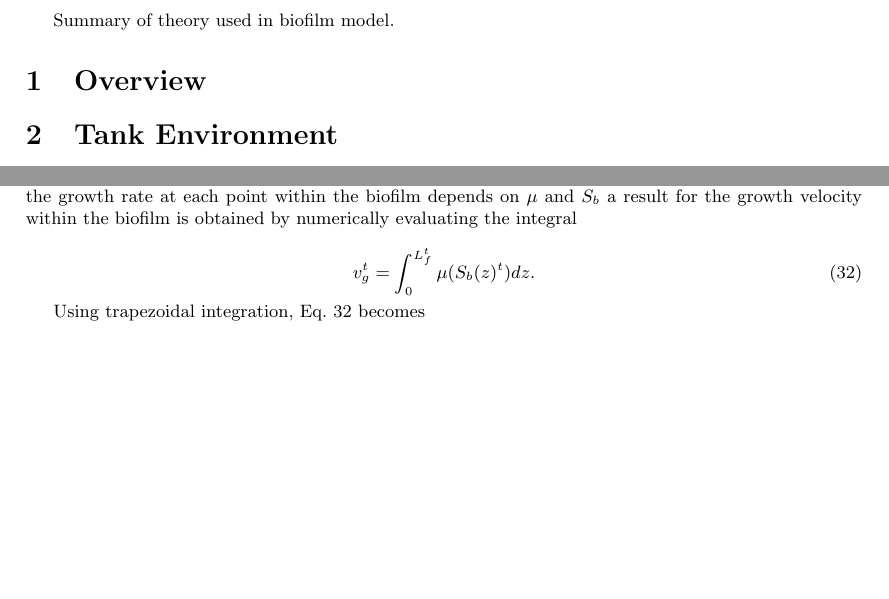
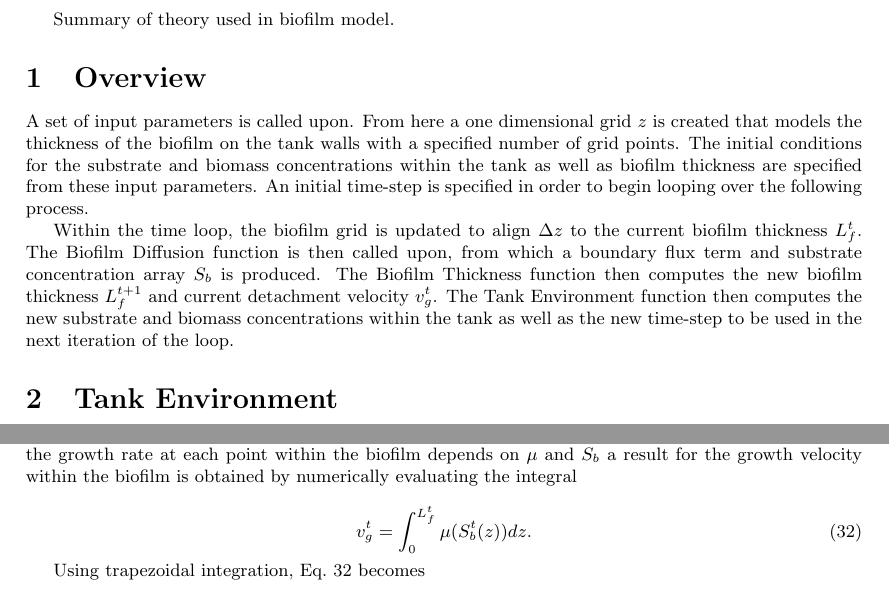
Before and after one commit to markowkes/BiofilmModel, a LaTeX document (Theory/Theory.tex): two parts of pages 1 and 5 of 5, joined at a grey line, cut so that both start at the same text, the shorter picture padded with empty space. Compiled offline with pdfLaTeX.

Commit message:
Overview of code process

```diff
--- a/Theory/Theory.tex
+++ b/Theory/Theory.tex
@@ -19,6 +19,10 @@
 \abstract{Summary of theory used in biofilm model.}
 
 \section{Overview}
+A set of input parameters is called upon. From here a one dimensional grid $z$ is created that models the thickness of the biofilm on the tank walls with a specified number of grid points. The initial conditions for the substrate and biomass concentrations within the tank as well as biofilm thickness are specified from these input parameters. An initial time-step is specified in order to begin looping over the following process.
+
+
+Within the time loop, the biofilm grid is updated to align $\Delta z$ to the current biofilm thickness $L_f^{t}$. The Biofilm Diffusion function is then called upon, from which a boundary flux term and substrate concentration array $S_b$ is produced. The Biofilm Thickness function then computes the new biofilm thickness $L_f^{t+1}$ and current detachment velocity $v_g^{t}$. The Tank Environment function then computes the new substrate and biomass concentrations within the tank as well as the new time-step to be used in the next iteration of the loop.
 
 \section{Tank Environment}
 The environment is modeled in this function as a rectangular tank holding the bulk liquid, with the existence of an inflow and outflow which carries biomass and substrate into the bulk liquid. The concentration rates of the biomass and substrate are modeled by the following ordinary differential equations
@@ -264,7 +268,7 @@ Since the growth rate $\mu$ is specified as an average value within the biofilm
 
 \begin{equation}
   \label{eq:vg_int}
-  {v_g^{t}}={\int_{0}^{L_f^{t}}\mu(S_b(z)^{t})dz}.
+  {v_g^{t}}={\int_{0}^{L_f^{t}}\mu(S^{t}_b(z))dz}.
 \end{equation}
 
 Using trapezoidal integration, Eq.~\ref{eq:vg_int} becomes
```
Also changed, not shown: Theory/Theory.pdf.
